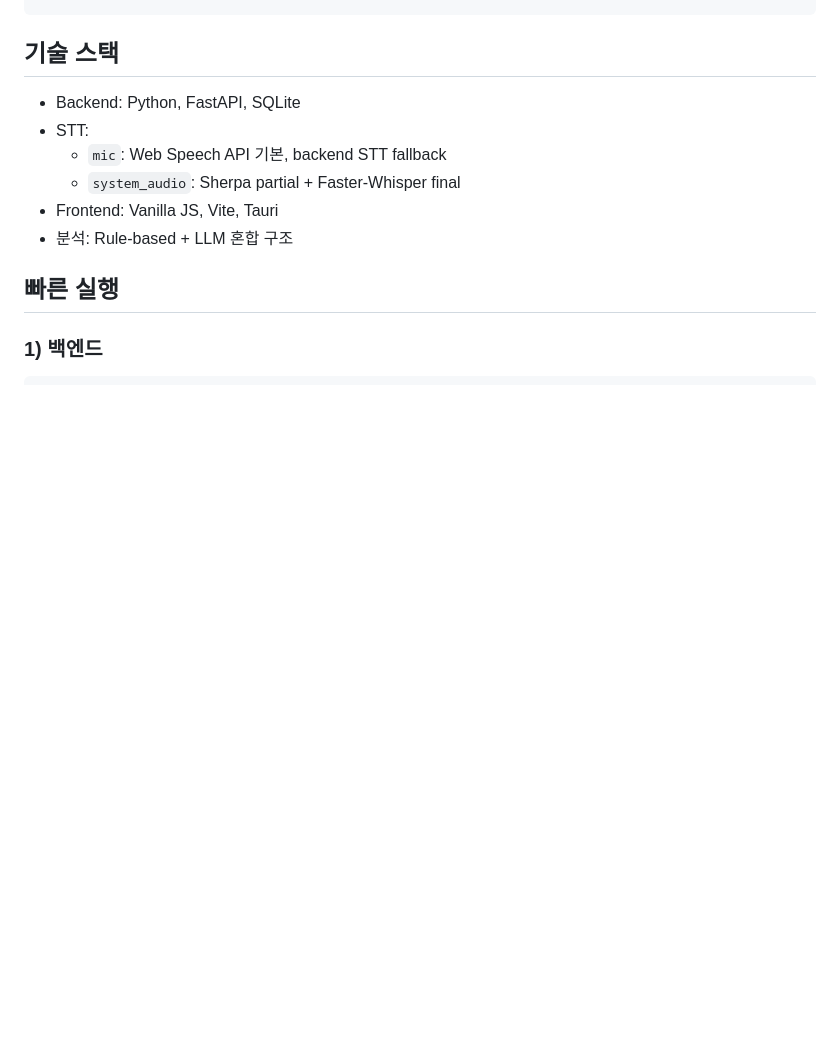
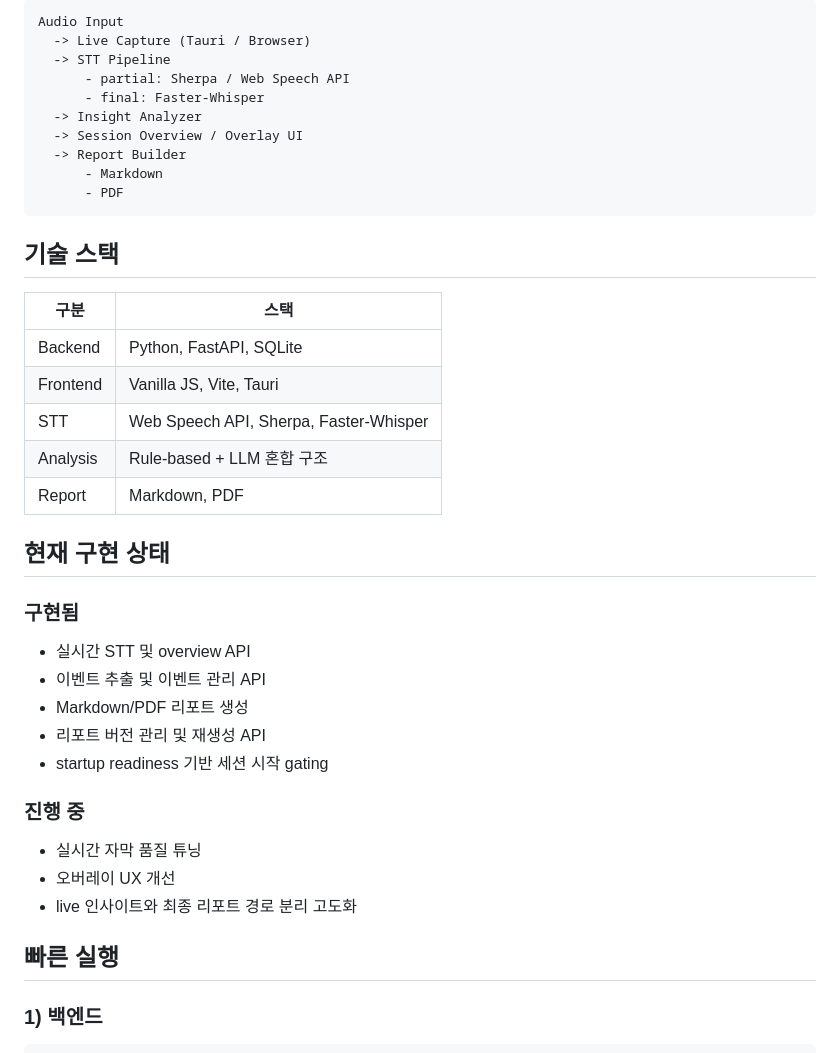
Before and after one commit to shinyeonjun/meeting-overlay-assistant, a Markdown page: README.md, the part around one of its changes. Drawn GitHub-style; blank space fills up the shorter version.

````diff
--- a/README.md
+++ b/README.md
@@ -24,11 +66,41 @@
+```text
+Audio Input
+  -> Live Capture (Tauri / Browser)
+  -> STT Pipeline
+      - partial: Sherpa / Web Speech API
+      - final: Faster-Whisper
+  -> Insight Analyzer
+  -> Session Overview / Overlay UI
+  -> Report Builder
+      - Markdown
+      - PDF
+```
+
 ## 기술 스택
 
-- Backend: Python, FastAPI, SQLite
-- STT:
-  - `mic`: Web Speech API 기본, backend STT fallback
-  - `system_audio`: Sherpa partial + Faster-Whisper final
-- Frontend: Vanilla JS, Vite, Tauri
-- 분석: Rule-based + LLM 혼합 구조
+| 구분 | 스택 |
+|---|---|
+| Backend | Python, FastAPI, SQLite |
+| Frontend | Vanilla JS, Vite, Tauri |
+| STT | Web Speech API, Sherpa, Faster-Whisper |
+| Analysis | Rule-based + LLM 혼합 구조 |
+| Report | Markdown, PDF |
+
+## 현재 구현 상태
+
+### 구현됨
+
+- 실시간 STT 및 overview API
+- 이벤트 추출 및 이벤트 관리 API
+- Markdown/PDF 리포트 생성
+- 리포트 버전 관리 및 재생성 API
+- startup readiness 기반 세션 시작 gating
+
+### 진행 중
+
+- 실시간 자막 품질 튜닝
+- 오버레이 UX 개선
+- live 인사이트와 최종 리포트 경로 분리 고도화
 
 ## 빠른 실행
 
````
Also changed, not shown: other parts of README.md (+91 -18 lines), docs/assets/overlay-preview.png (added).
